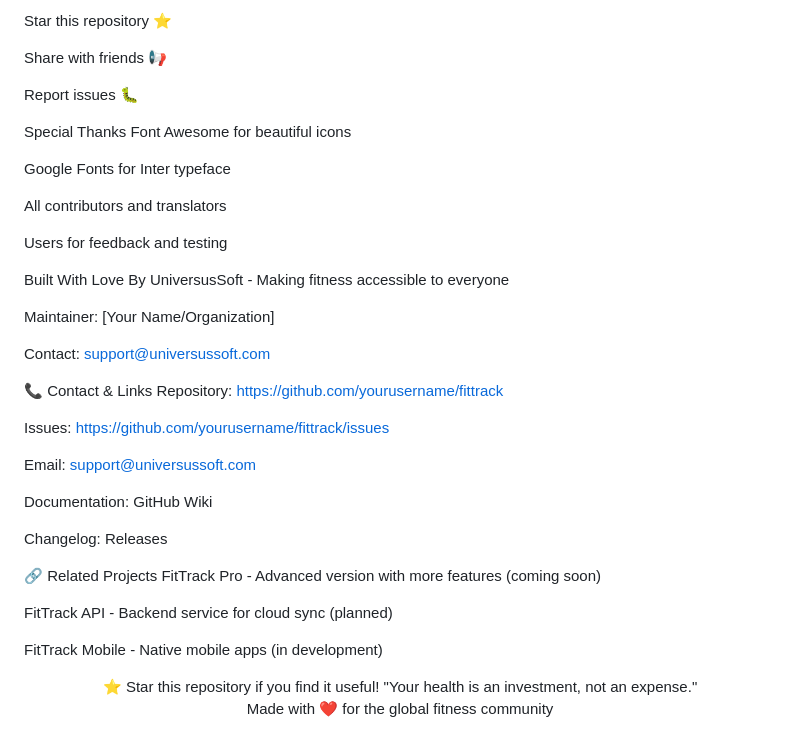
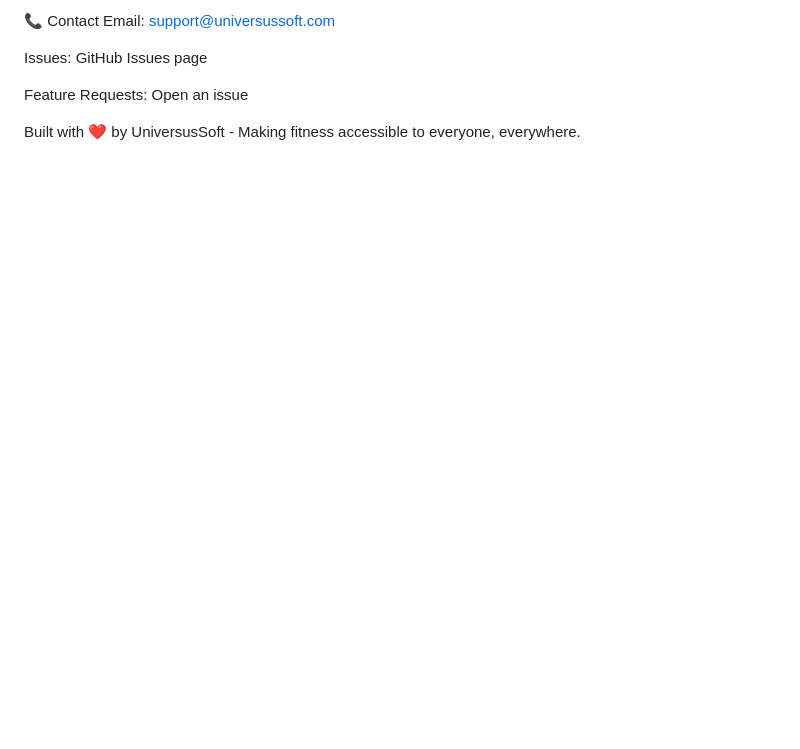
Before and after one commit to universussoft/fittrack, a Markdown page: README.md, the part around one of its changes. Drawn GitHub-style; blank space fills up the shorter version.

```diff
--- a/README.md
+++ b/README.md
@@ -253,48 +145,9 @@ Buy Me a Coffee ☕
 
-Star this repository ⭐
-
-Share with friends 📢
-
-Report issues 🐛
-
-Special Thanks
-Font Awesome for beautiful icons
-
-Google Fonts for Inter typeface
-
-All contributors and translators
-
-Users for feedback and testing
-
-Built With Love By
-UniversusSoft - Making fitness accessible to everyone
-
-Maintainer: [Your Name/Organization]
-
-Contact: support@universussoft.com
-
-📞 Contact & Links
-Repository: https://github.com/yourusername/fittrack
-
-Issues: https://github.com/yourusername/fittrack/issues
-
+📞 Contact
 Email: support@universussoft.com
 
-Documentation: GitHub Wiki
+Issues: GitHub Issues page
 
-Changelog: Releases
+Feature Requests: Open an issue
 
-🔗 Related Projects
-FitTrack Pro - Advanced version with more features (coming soon)
-
-FitTrack API - Backend service for cloud sync (planned)
-
-FitTrack Mobile - Native mobile apps (in development)
-
-<div align="center">
-⭐ Star this repository if you find it useful!
-"Your health is an investment, not an expense."
-
-Made with ❤️ for the global fitness community
-
-</div>
+Built with ❤️ by UniversusSoft - Making fitness accessible to everyone, everywhere.
```
Also changed, not shown: other parts of README.md (+82 -190 lines).
